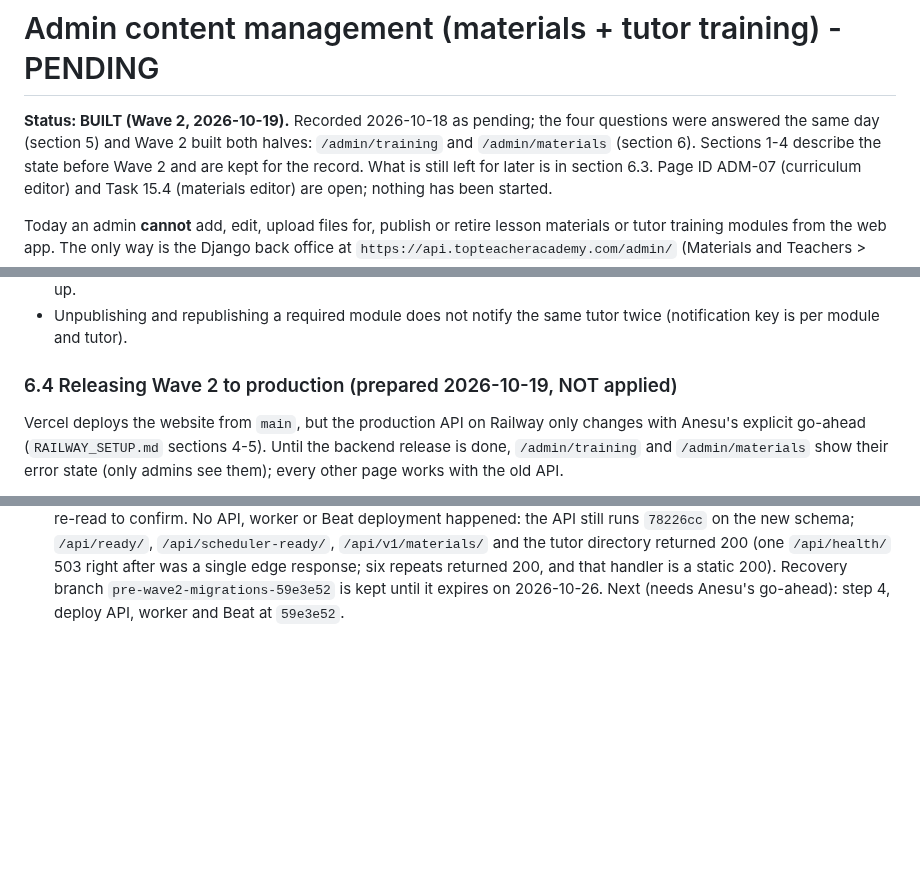
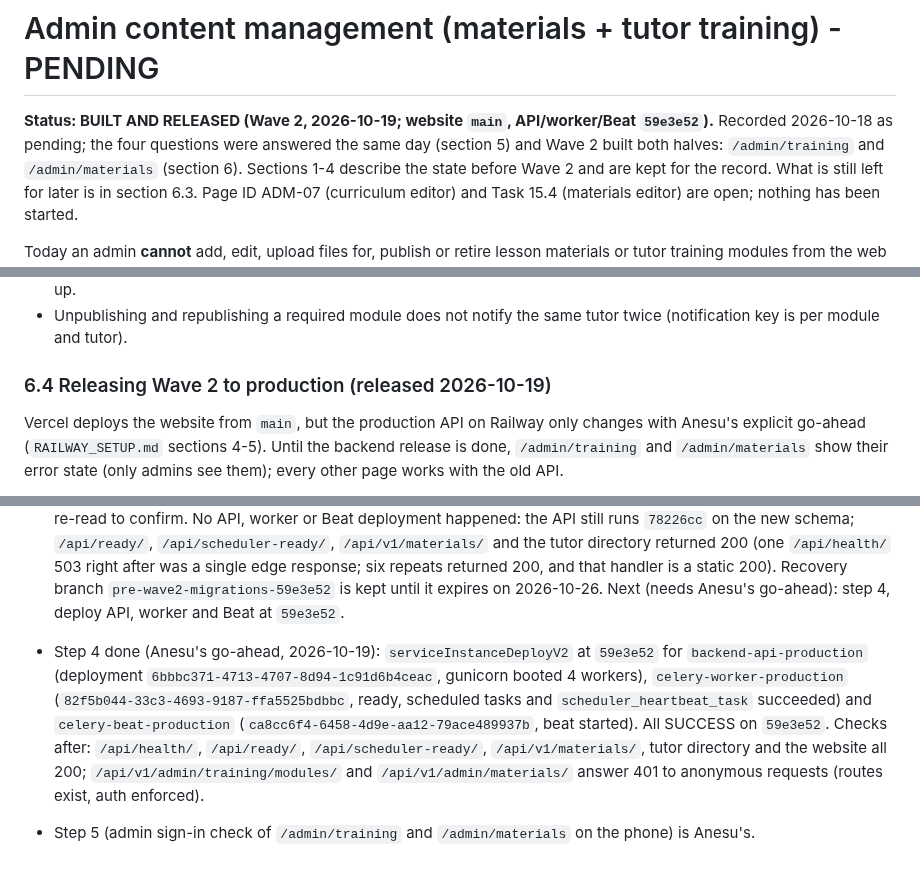
Before and after one commit to sharonremotedeveloper/SharonOnline, a Markdown page: docs/ADMIN_CONTENT_MANAGEMENT_PENDING.md, 3 parts joined by grey strips. Drawn GitHub-style; blank space fills up the shorter version.

Commit message:
docs: Wave 2 backend released (API, worker, Beat on 59e3e52); health checks green
Co-Authored-By: Claude Opus 5.5 <noreply@anthropic.com>

```diff
--- a/docs/ADMIN_CONTENT_MANAGEMENT_PENDING.md
+++ b/docs/ADMIN_CONTENT_MANAGEMENT_PENDING.md
@@ -1,6 +1,6 @@
 # Admin content management (materials + tutor training) - PENDING
 
-**Status: BUILT (Wave 2, 2026-10-19).** Recorded 2026-10-18 as pending; the four questions were answered the same day
+**Status: BUILT AND RELEASED (Wave 2, 2026-10-19; website `main`, API/worker/Beat `59e3e52`).** Recorded 2026-10-18 as pending; the four questions were answered the same day
 (section 5) and Wave 2 built both halves: `/admin/training` and `/admin/materials` (section 6). Sections 1-4 describe the state
 before Wave 2 and are kept for the record. What is still left for later is in section 6.3.
 Page ID ADM-07 (curriculum editor) and Task 15.4 (materials editor) are open; nothing has been started.
@@ -127,7 +127,7 @@ Safeguards to keep: `IsPlatformAdmin`, the commit checks in `materials/assets.py
 - Admins can still presign any key (the web UI only uses `incoming/`); narrowing the admin presign allowlist is a follow-up.
 - Unpublishing and republishing a required module does not notify the same tutor twice (notification key is per module and tutor).
 
-### 6.4 Releasing Wave 2 to production (prepared 2026-10-19, NOT applied)
+### 6.4 Releasing Wave 2 to production (released 2026-10-19)
 
 Vercel deploys the website from `main`, but the production API on Railway only changes with Anesu's explicit go-ahead
 (`RAILWAY_SETUP.md` sections 4-5). Until the backend release is done, `/admin/training` and `/admin/materials` show their error
@@ -210,3 +210,10 @@ Both are expand-only: the running `78226cc` API keeps working after they are app
   returned 200 (one `/api/health/` 503 right after was a single edge response; six repeats returned 200, and that handler is a
   static 200). Recovery branch `pre-wave2-migrations-59e3e52` is kept until it expires on 2026-10-26.
   Next (needs Anesu's go-ahead): step 4, deploy API, worker and Beat at `59e3e52`.
+- Step 4 done (Anesu's go-ahead, 2026-10-19): `serviceInstanceDeployV2` at `59e3e52` for `backend-api-production`
+  (deployment `6bbbc371-4713-4707-8d94-1c91d6b4ceac`, gunicorn booted 4 workers), `celery-worker-production`
+  (`82f5b044-33c3-4693-9187-ffa5525bdbbc`, ready, scheduled tasks and `scheduler_heartbeat_task` succeeded) and
+  `celery-beat-production` (`ca8cc6f4-6458-4d9e-aa12-79ace489937b`, beat started). All SUCCESS on `59e3e52`. Checks after:
+  `/api/health/`, `/api/ready/`, `/api/scheduler-ready/`, `/api/v1/materials/`, tutor directory and the website all 200;
+  `/api/v1/admin/training/modules/` and `/api/v1/admin/materials/` answer 401 to anonymous requests (routes exist, auth enforced).
+- Step 5 (admin sign-in check of `/admin/training` and `/admin/materials` on the phone) is Anesu's.
```
Also changed, not shown: docs/RAILWAY_SETUP.md (+2 -0 lines), docs/TOOL_ACCESS_AND_ACCOUNTS.md (+1 -0 lines).
